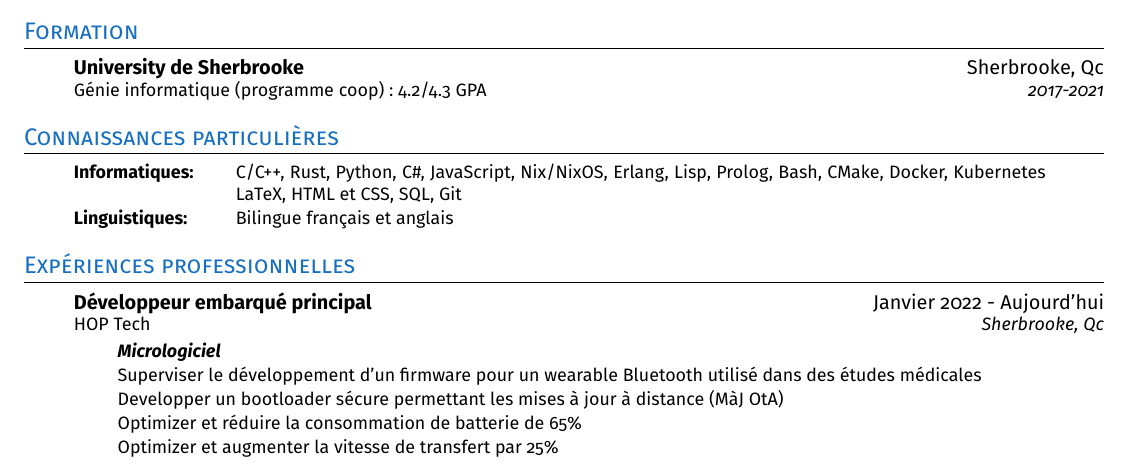
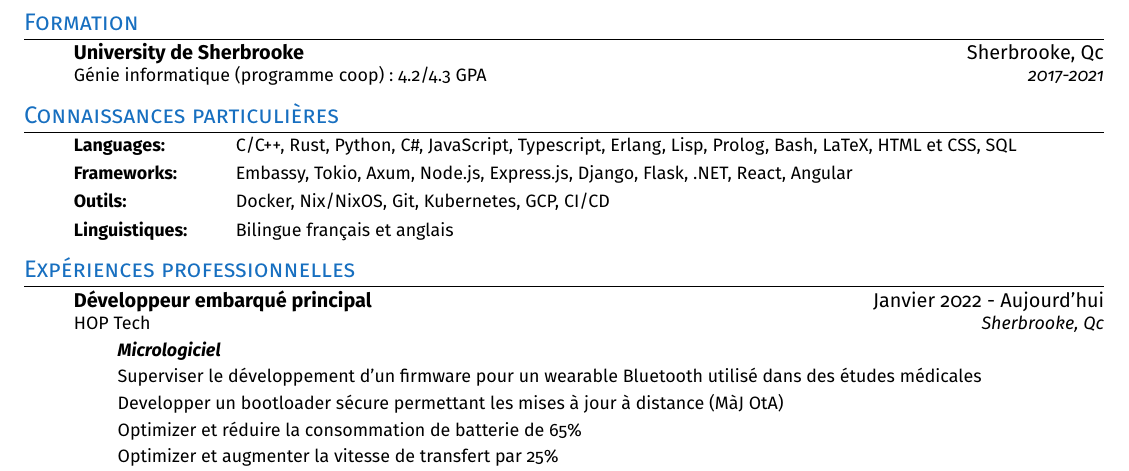
Before and after one commit to xgroleau/Curriculum-Vitae, a LaTeX CV (resume_fr.tex, which reads resume.cls, sections/resume_content.tex): part of the page before the commit and part of page 1 of 2 after it, cut so that both start at the same text. Compiled offline with pdfLaTeX.

Commit message:
feat: added tools and frameworks

```diff
--- a/resume.cls
+++ b/resume.cls
@@ -23,6 +23,7 @@
 \RequirePackage[T1]{fontenc}
 \RequirePackage{bibentry}
 \RequirePackage{biblatex}
+\RequirePackage{titlesec}
 
 
 \RequirePackage[sfdefault]{FiraSans} % Font
@@ -47,12 +48,14 @@
 \raggedright
 \setlength{\tabcolsep}{0in}
 
-% Sections formatting
+% Formatting
 \titleformat{\section}{
-  \vspace{-4pt}\scshape\raggedright\large\color{RoyalBlue}
-}{}{0em}{}[\color{black}\titlerule \vspace{-5pt}]
+  \vspace{-8pt}\scshape\raggedright\large\color{RoyalBlue}
+}{}{0em}{}[\color{black}\titlerule \vspace{-8pt}]
 
+\setlist[itemize]{itemsep=0.3pt, topsep=0pt}
 % Ensure that generate pdf is machine readable/ATS parsable
+\input{glyphtounicode}
 \pdfgentounicode=1
 
 %----------COMMANDS FOR RESUME----------
--- a/sections/resume_content.tex
+++ b/sections/resume_content.tex
@@ -64,13 +64,18 @@
 \sectionEnFr{Skills}{Connaissances particulières}
     \resumeEnumerationStart
         \resumeEnumerationEnFr
-            {Computer}{C/C++, Rust, Python, C\#, JavaScript, Nix/NixOS, Erlang, Lisp, Prolog, Bash, CMake, Docker, Kubernetes, LaTeX, HTML and CSS, SQL, Git}
-            {Informatiques}{C/C++, Rust, Python, C\#, JavaScript, Nix/NixOS, Erlang, Lisp, Prolog, Bash, CMake, Docker, Kubernetes LaTeX, HTML et CSS, SQL, Git}
+            {Languages}{C/C++, Rust, Python, C\#, JavaScript, Typescript, Erlang, Lisp, Prolog, Bash, LaTeX, HTML and CSS, SQL}
+            {Languages}{C/C++, Rust, Python, C\#, JavaScript, Typescript, Erlang, Lisp, Prolog, Bash, LaTeX, HTML et CSS, SQL}
         \resumeEnumerationEnFr
-            {Linguistic}{Bilingual French and English}
+            {Frameworks}{Embassy, Tokio, Axum, Node.js, Express.js, Django, Flask, .NET, React, Angular}
+            {Frameworks}{Embassy, Tokio, Axum, Node.js, Express.js, Django, Flask, .NET, React, Angular}
+        \resumeEnumerationEnFr
+            {Tools}{Docker, Nix/NixOS, Git, Kubernetes, GCP, CI/CD}
+            {Outils}{Docker, Nix/NixOS, Git, Kubernetes, GCP, CI/CD}
+        \resumeEnumerationEnFr
+            {Linguistic}{Bilingual English and French}
             {Linguistiques}{Bilingue français et anglais}
     \resumeEnumerationEnd
-
 
 \sectionEnFr{Work experiences}{Expériences professionnelles}
   \resumeSubHeadingListStart
```
